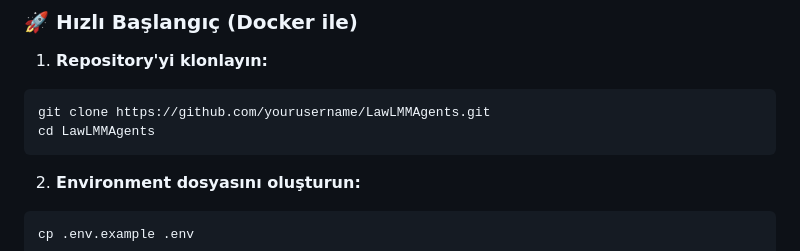
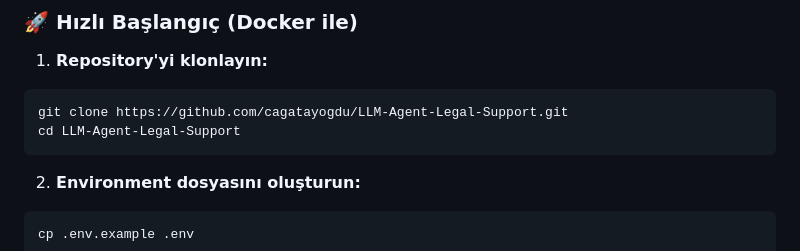
Before and after one commit to cagatayogdu/LLM-Agent-Legal-Support, a Markdown page: README.md, the part around the change. Rendered like a GitHub page.

````diff
--- a/README.md
+++ b/README.md
@@ -127,8 +127,8 @@ Sistemin bilgi temelini oluşturan vektör veri tabanının hazırlanması süre
 
 1. **Repository'yi klonlayın:**
 ```bash
-git clone https://github.com/yourusername/LawLMMAgents.git
-cd LawLMMAgents
+git clone https://github.com/cagatayogdu/LLM-Agent-Legal-Support.git
+cd LLM-Agent-Legal-Support
 ```
 
 2. **Environment dosyasını oluşturun:**
````
